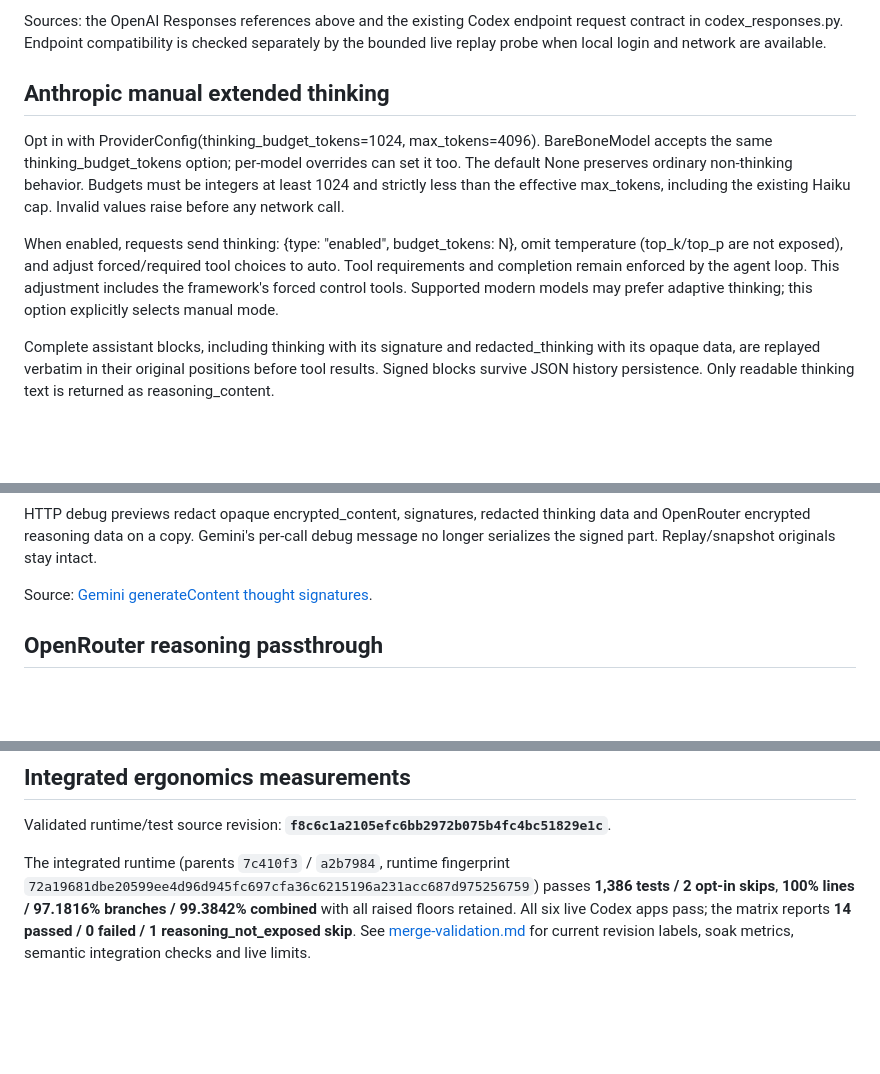
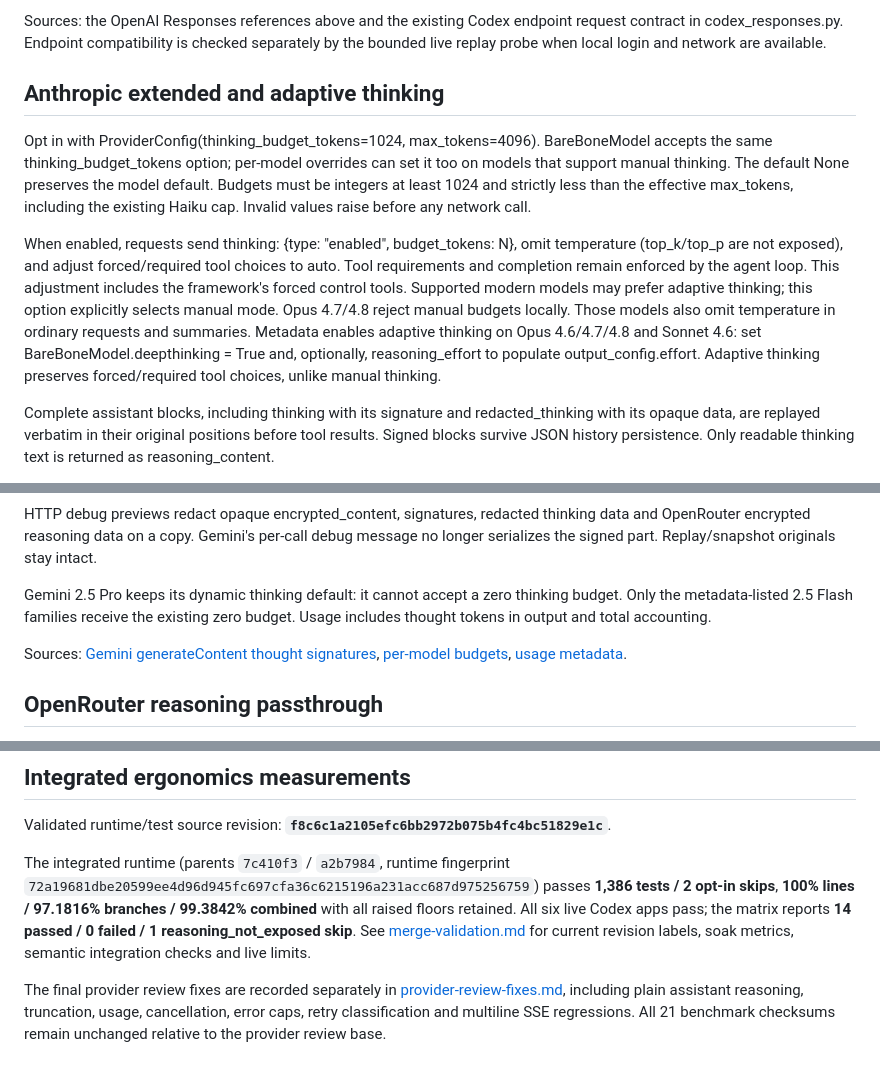
Before and after one commit to Squid-Proxy-Lovers/IkaCore, a Markdown page: docs/v2/REASONING_REPLAY.md, 3 parts joined by grey strips. Drawn GitHub-style; blank space fills up the shorter version.

```diff
--- a/docs/v2/REASONING_REPLAY.md
+++ b/docs/v2/REASONING_REPLAY.md
@@ -42,11 +42,12 @@ Sources: the OpenAI Responses references above and the existing Codex endpoint
 request contract in codex_responses.py. Endpoint compatibility is checked separately
 by the bounded live replay probe when local login and network are available.
 
-## Anthropic manual extended thinking
+## Anthropic extended and adaptive thinking
 
 Opt in with ProviderConfig(thinking_budget_tokens=1024, max_tokens=4096).
 BareBoneModel accepts the same thinking_budget_tokens option; per-model overrides
-can set it too. The default None preserves ordinary non-thinking behavior.
+can set it too on models that support manual thinking. The default None preserves
+the model default.
 Budgets must be integers at least 1024 and strictly less than the effective
 max_tokens, including the existing Haiku cap. Invalid values raise before any
 network call.
@@ -56,6 +57,11 @@ temperature (top_k/top_p are not exposed), and adjust forced/required tool choic
 to auto. Tool requirements and completion remain enforced by the agent loop.
 This adjustment includes the framework's forced control tools. Supported modern
 models may prefer adaptive thinking; this option explicitly selects manual mode.
+Opus 4.7/4.8 reject manual budgets locally. Those models also omit temperature
+in ordinary requests and summaries. Metadata enables adaptive thinking on
+Opus 4.6/4.7/4.8 and Sonnet 4.6: set BareBoneModel.deepthinking = True and,
+optionally, reasoning_effort to populate output_config.effort. Adaptive thinking
+preserves forced/required tool choices, unlike manual thinking.
 
 Complete assistant blocks, including thinking with its signature and
 redacted_thinking with its opaque data, are replayed verbatim in their original
@@ -82,7 +88,13 @@ HTTP debug previews redact opaque encrypted_content, signatures, redacted thinki
 data and OpenRouter encrypted reasoning data on a copy. Gemini's per-call debug
 message no longer serializes the signed part. Replay/snapshot originals stay intact.
 
-Source: [Gemini generateContent thought signatures](https://ai.google.dev/gemini-api/docs/generate-content/thought-signatures).
+Gemini 2.5 Pro keeps its dynamic thinking default: it cannot accept a zero
+thinking budget. Only the metadata-listed 2.5 Flash families receive the existing
+zero budget. Usage includes thought tokens in output and total accounting.
+
+Sources: [Gemini generateContent thought signatures](https://ai.google.dev/gemini-api/docs/generate-content/thought-signatures),
+[per-model budgets](https://ai.google.dev/gemini-api/docs/generate-content/thinking),
+[usage metadata](https://ai.google.dev/api/generate-content#UsageMetadata).
 
 ## OpenRouter reasoning passthrough
 
@@ -200,3 +212,9 @@ The integrated runtime (parents `7c410f3` / `a2b7984`, runtime fingerprint
 All six live Codex apps pass; the matrix reports **14 passed / 0 failed / 1
 reasoning_not_exposed skip**. See [merge-validation.md](merge-validation.md) for current
 revision labels, soak metrics, semantic integration checks and live limits.
+
+The final provider review fixes are recorded separately in
+[provider-review-fixes.md](provider-review-fixes.md), including plain assistant
+reasoning, truncation, usage, cancellation, error caps, retry classification and
+multiline SSE regressions. All 21 benchmark checksums remain unchanged relative
+to the provider review base.
```
Also changed, not shown: CHANGELOG.md (+15 -0 lines), docs/v2/provider-review-fixes.md (added, +154 -0 lines).
